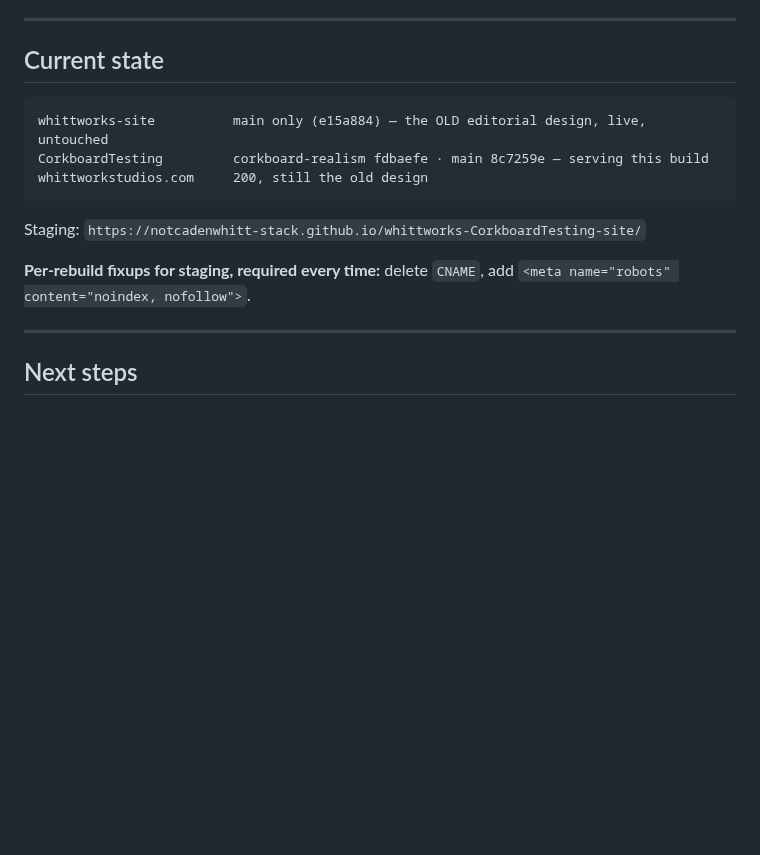
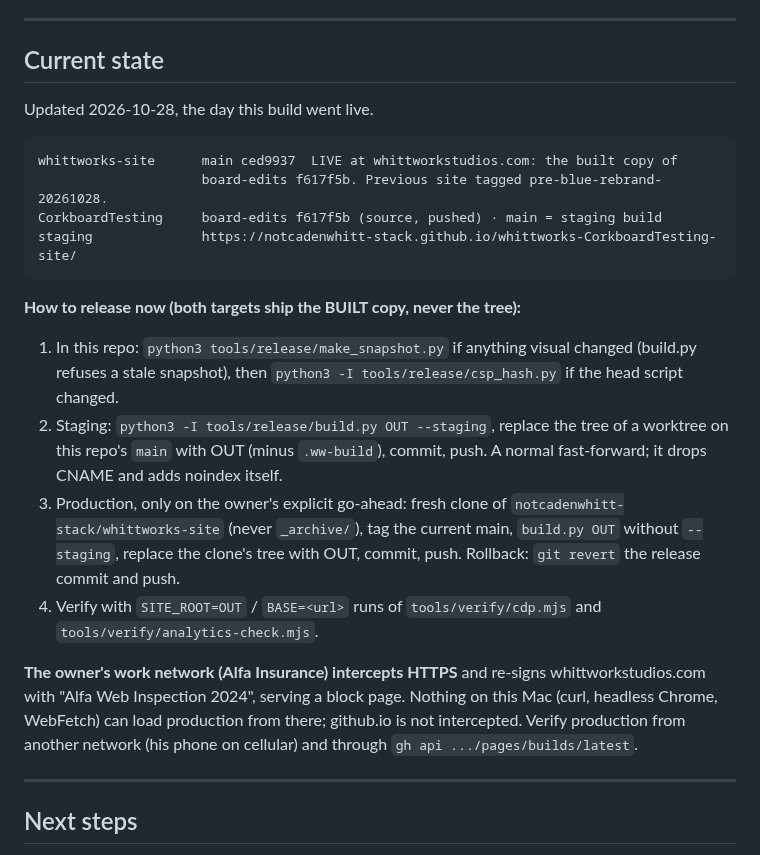
Before and after one commit to notcadenwhitt-stack/whittworks-CorkboardTesting-site, a Markdown page: HANDOFF.md, the part around the change. GitHub-like rendering; blank space fills up the shorter version.

Commit message:
Record the launch and how releases work now
Co-Authored-By: Claude Opus 5.5 <noreply@anthropic.com>

````diff
--- a/HANDOFF.md
+++ b/HANDOFF.md
@@ -255,16 +255,35 @@ Referenced payload is now **40 files, 1,677,351 bytes**.
 
 ## Current state
 
+Updated 2026-10-28, the day this build went live.
+
 ```
-whittworks-site          main only (e15a884) — the OLD editorial design, live, untouched
-CorkboardTesting         corkboard-realism fdbaefe · main 8c7259e — serving this build
-whittworkstudios.com     200, still the old design
+whittworks-site      main ced9937  LIVE at whittworkstudios.com: the built copy of
+                     board-edits f617f5b. Previous site tagged pre-blue-rebrand-20261028.
+CorkboardTesting     board-edits f617f5b (source, pushed) · main = staging build
+staging              https://notcadenwhitt-stack.github.io/whittworks-CorkboardTesting-site/
 ```
 
-Staging: `https://notcadenwhitt-stack.github.io/whittworks-CorkboardTesting-site/`
+**How to release now (both targets ship the BUILT copy, never the tree):**
 
-**Per-rebuild fixups for staging, required every time:** delete `CNAME`, add
-`<meta name="robots" content="noindex, nofollow">`.
+1. In this repo: `python3 tools/release/make_snapshot.py` if anything visual
+   changed (build.py refuses a stale snapshot), then
+   `python3 -I tools/release/csp_hash.py` if the head script changed.
+2. Staging: `python3 -I tools/release/build.py OUT --staging`, replace the tree
+   of a worktree on this repo's `main` with OUT (minus `.ww-build`), commit,
+   push. A normal fast-forward; it drops CNAME and adds noindex itself.
+3. Production, only on the owner's explicit go-ahead: fresh clone of
+   `notcadenwhitt-stack/whittworks-site` (never `_archive/`), tag the current
+   main, `build.py OUT` without `--staging`, replace the clone's tree with OUT,
+   commit, push. Rollback: `git revert` the release commit and push.
+4. Verify with `SITE_ROOT=OUT` / `BASE=<url>` runs of `tools/verify/cdp.mjs`
+   and `tools/verify/analytics-check.mjs`.
+
+**The owner's work network (Alfa Insurance) intercepts HTTPS** and re-signs
+whittworkstudios.com with "Alfa Web Inspection 2024", serving a block page.
+Nothing on this Mac (curl, headless Chrome, WebFetch) can load production
+from there; github.io is not intercepted. Verify production from another
+network (his phone on cellular) and through `gh api .../pages/builds/latest`.
 
 ---
 
````
Also changed, not shown: AGENT-HANDOFF.md (+3 -2 lines), PROGRESS.md (+19 -0 lines).
